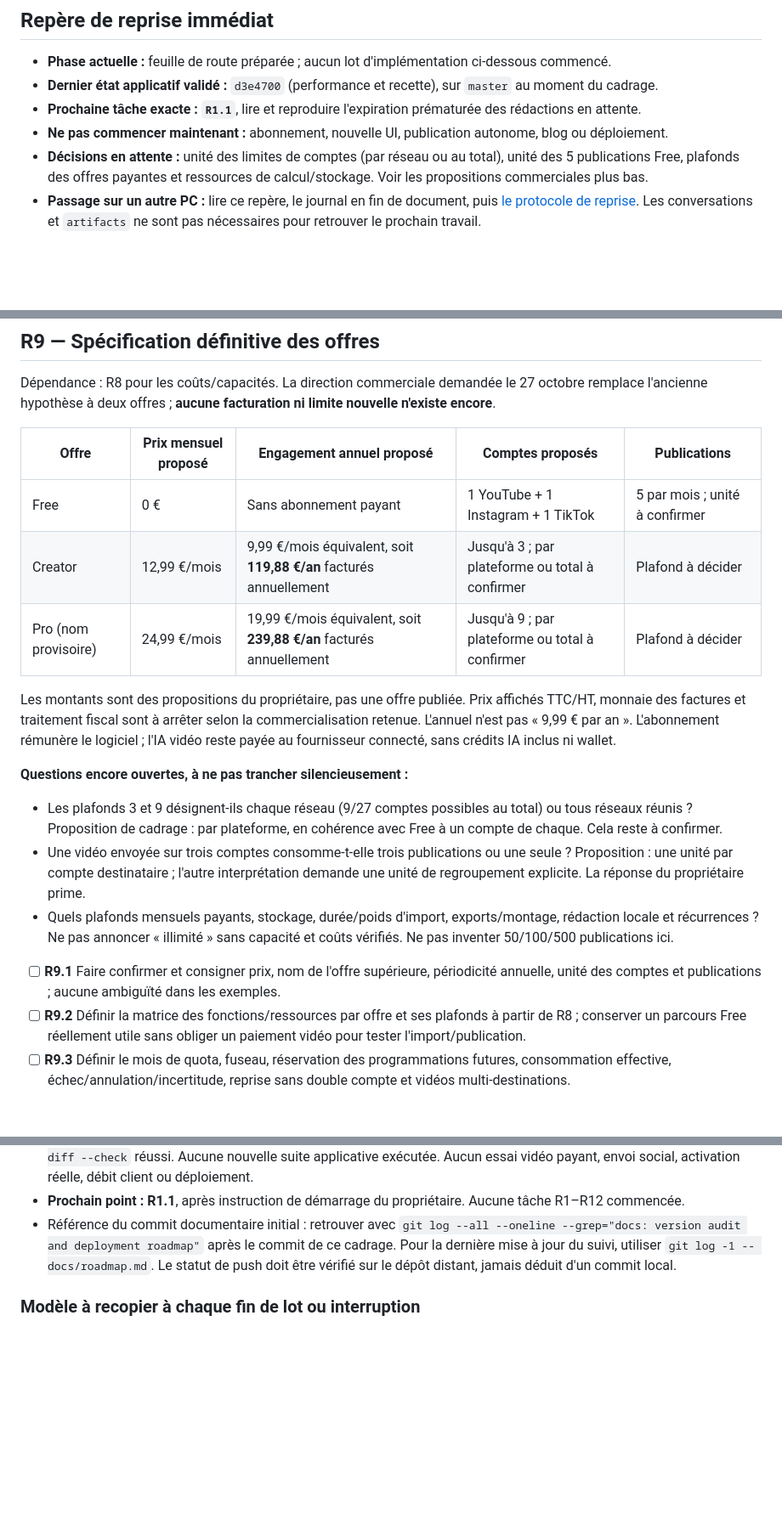
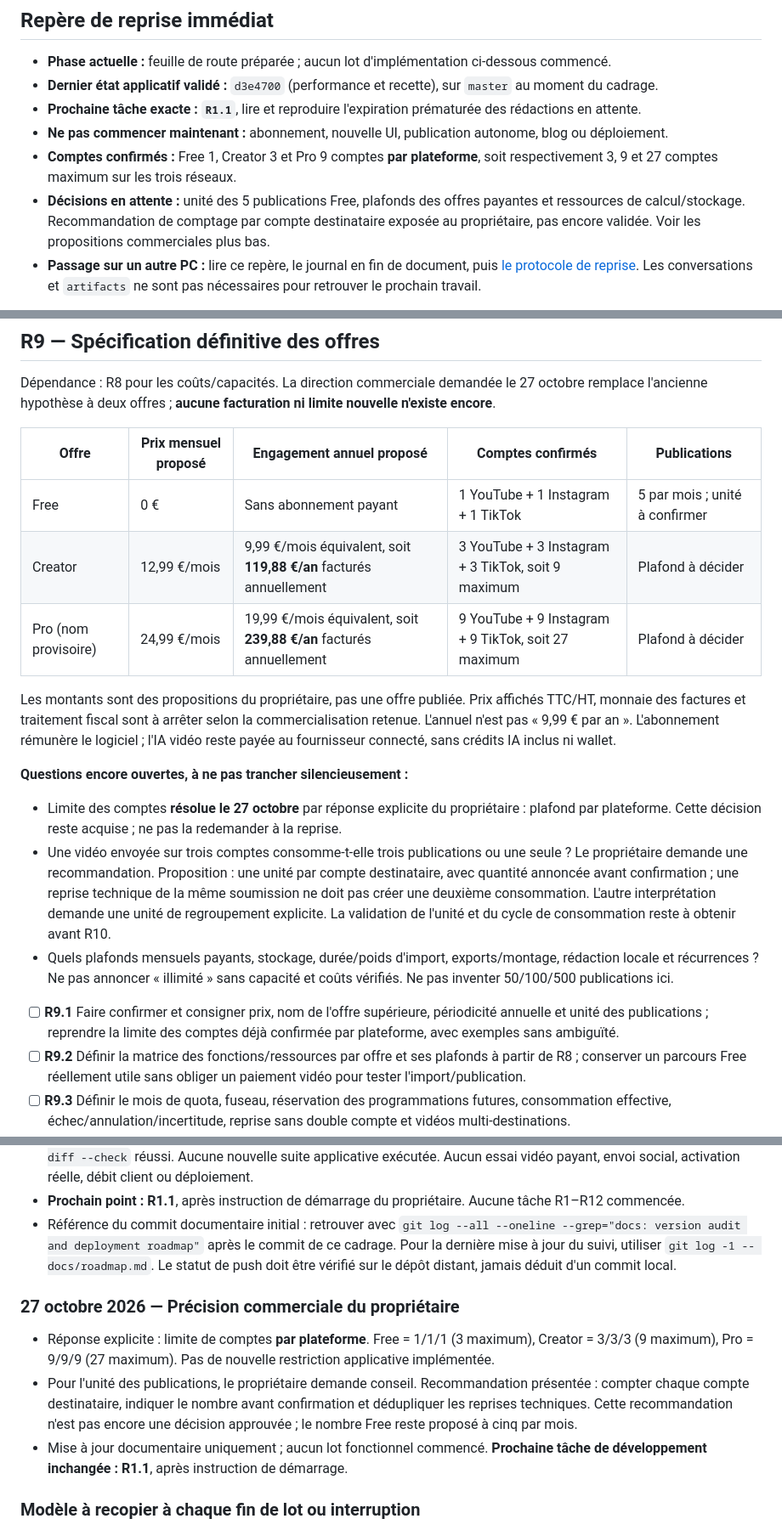
Before and after one commit to Piqzaa/ShortFlow, a Markdown page: docs/roadmap.md, 3 parts joined by grey strips. Shown at 85% size. GitHub-like rendering; blank space fills up the shorter version.

Commit message:
docs: confirm account limits per platform

```diff
--- a/docs/roadmap.md
+++ b/docs/roadmap.md
@@ -8,7 +8,8 @@ Mise à jour : **27 octobre 2026**. Ce document est la source unique des priorit
 - **Dernier état applicatif validé :** `d3e4700` (performance et recette), sur `master` au moment du cadrage.
 - **Prochaine tâche exacte : `R1.1`**, lire et reproduire l'expiration prématurée des rédactions en attente.
 - **Ne pas commencer maintenant :** abonnement, nouvelle UI, publication autonome, blog ou déploiement.
-- **Décisions en attente :** unité des limites de comptes (par réseau ou au total), unité des 5 publications Free, plafonds des offres payantes et ressources de calcul/stockage. Voir les propositions commerciales plus bas.
+- **Comptes confirmés :** Free 1, Creator 3 et Pro 9 comptes **par plateforme**, soit respectivement 3, 9 et 27 comptes maximum sur les trois réseaux.
+- **Décisions en attente :** unité des 5 publications Free, plafonds des offres payantes et ressources de calcul/stockage. Recommandation de comptage par compte destinataire exposée au propriétaire, pas encore validée. Voir les propositions commerciales plus bas.
 - **Passage sur un autre PC :** lire ce repère, le journal en fin de document, puis [le protocole de reprise](#reprise-sur-un-autre-pc). Les conversations et `artifacts` ne sont pas nécessaires pour retrouver le prochain travail.
 
 La demande du 27 octobre porte sur cette préparation documentaire. Le démarrage de l'implémentation se fera ensuite, point par point, sur instruction du propriétaire. Cette roadmap n'est pas une autorisation de dépense, de publication réelle, de paiement réel ou d'exposition publique.
@@ -164,21 +165,21 @@ Sortie : périmètre tiers connu, environnement reproductible et reprise testée
 
 Dépendance : R8 pour les coûts/capacités. La direction commerciale demandée le 27 octobre remplace l'ancienne hypothèse à deux offres ; **aucune facturation ni limite nouvelle n'existe encore**.
 
-| Offre | Prix mensuel proposé | Engagement annuel proposé | Comptes proposés | Publications |
+| Offre | Prix mensuel proposé | Engagement annuel proposé | Comptes confirmés | Publications |
 | --- | --- | --- | --- | --- |
 | Free | 0 € | Sans abonnement payant | 1 YouTube + 1 Instagram + 1 TikTok | 5 par mois ; unité à confirmer |
-| Creator | 12,99 €/mois | 9,99 €/mois équivalent, soit **119,88 €/an** facturés annuellement | Jusqu'à 3 ; par plateforme ou total à confirmer | Plafond à décider |
-| Pro (nom provisoire) | 24,99 €/mois | 19,99 €/mois équivalent, soit **239,88 €/an** facturés annuellement | Jusqu'à 9 ; par plateforme ou total à confirmer | Plafond à décider |
+| Creator | 12,99 €/mois | 9,99 €/mois équivalent, soit **119,88 €/an** facturés annuellement | 3 YouTube + 3 Instagram + 3 TikTok, soit 9 maximum | Plafond à décider |
+| Pro (nom provisoire) | 24,99 €/mois | 19,99 €/mois équivalent, soit **239,88 €/an** facturés annuellement | 9 YouTube + 9 Instagram + 9 TikTok, soit 27 maximum | Plafond à décider |
 
 Les montants sont des propositions du propriétaire, pas une offre publiée. Prix affichés TTC/HT, monnaie des factures et traitement fiscal sont à arrêter selon la commercialisation retenue. L'annuel n'est pas « 9,99 € par an ». L'abonnement rémunère le logiciel ; l'IA vidéo reste payée au fournisseur connecté, sans crédits IA inclus ni wallet.
 
 **Questions encore ouvertes, à ne pas trancher silencieusement :**
 
-- Les plafonds 3 et 9 désignent-ils chaque réseau (9/27 comptes possibles au total) ou tous réseaux réunis ? Proposition de cadrage : par plateforme, en cohérence avec Free à un compte de chaque. Cela reste à confirmer.
-- Une vidéo envoyée sur trois comptes consomme-t-elle trois publications ou une seule ? Proposition : une unité par compte destinataire ; l'autre interprétation demande une unité de regroupement explicite. La réponse du propriétaire prime.
+- Limite des comptes **résolue le 27 octobre** par réponse explicite du propriétaire : plafond par plateforme. Cette décision reste acquise ; ne pas la redemander à la reprise.
+- Une vidéo envoyée sur trois comptes consomme-t-elle trois publications ou une seule ? Le propriétaire demande une recommandation. Proposition : une unité par compte destinataire, avec quantité annoncée avant confirmation ; une reprise technique de la même soumission ne doit pas créer une deuxième consommation. L'autre interprétation demande une unité de regroupement explicite. La validation de l'unité et du cycle de consommation reste à obtenir avant R10.
 - Quels plafonds mensuels payants, stockage, durée/poids d'import, exports/montage, rédaction locale et récurrences ? Ne pas annoncer « illimité » sans capacité et coûts vérifiés. Ne pas inventer 50/100/500 publications ici.
 
-- [ ] **R9.1** Faire confirmer et consigner prix, nom de l'offre supérieure, périodicité annuelle, unité des comptes et publications ; aucune ambiguïté dans les exemples.
+- [ ] **R9.1** Faire confirmer et consigner prix, nom de l'offre supérieure, périodicité annuelle et unité des publications ; reprendre la limite des comptes déjà confirmée par plateforme, avec exemples sans ambiguïté.
 - [ ] **R9.2** Définir la matrice des fonctions/ressources par offre et ses plafonds à partir de R8 ; conserver un parcours Free réellement utile sans obliger un paiement vidéo pour tester l'import/publication.
 - [ ] **R9.3** Définir le mois de quota, fuseau, réservation des programmations futures, consommation effective, échec/annulation/incertitude, reprise sans double compte et vidéos multi-destinations.
 - [ ] **R9.4** Définir montée/descente d'offre, fin d'abonnement, impayé, surquota et anciens comptes connectés : aucune suppression automatique, aucune déconnexion ou publication silencieuse pour rentrer dans une limite.
@@ -247,6 +248,12 @@ Message de reprise suggéré : « Lis AGENTS.md puis docs/roadmap.md, vérifie l
 - **Prochain point : R1.1**, après instruction de démarrage du propriétaire. Aucune tâche R1–R12 commencée.
 - Référence du commit documentaire initial : retrouver avec `git log --all --oneline --grep="docs: version audit and deployment roadmap"` après le commit de ce cadrage. Pour la dernière mise à jour du suivi, utiliser `git log -1 -- docs/roadmap.md`. Le statut de push doit être vérifié sur le dépôt distant, jamais déduit d'un commit local.
 
+### 27 octobre 2026 — Précision commerciale du propriétaire
+
+- Réponse explicite : limite de comptes **par plateforme**. Free = 1/1/1 (3 maximum), Creator = 3/3/3 (9 maximum), Pro = 9/9/9 (27 maximum). Pas de nouvelle restriction applicative implémentée.
+- Pour l'unité des publications, le propriétaire demande conseil. Recommandation présentée : compter chaque compte destinataire, indiquer le nombre avant confirmation et dédupliquer les reprises techniques. Cette recommandation n'est pas encore une décision approuvée ; le nombre Free reste proposé à cinq par mois.
+- Mise à jour documentaire uniquement ; aucun lot fonctionnel commencé. **Prochaine tâche de développement inchangée : R1.1**, après instruction de démarrage.
+
 ### Modèle à recopier à chaque fin de lot ou interruption
 
 - Date et lot/tâches :
```
Also changed, not shown: AGENTS.md (+1 -1 lines).
